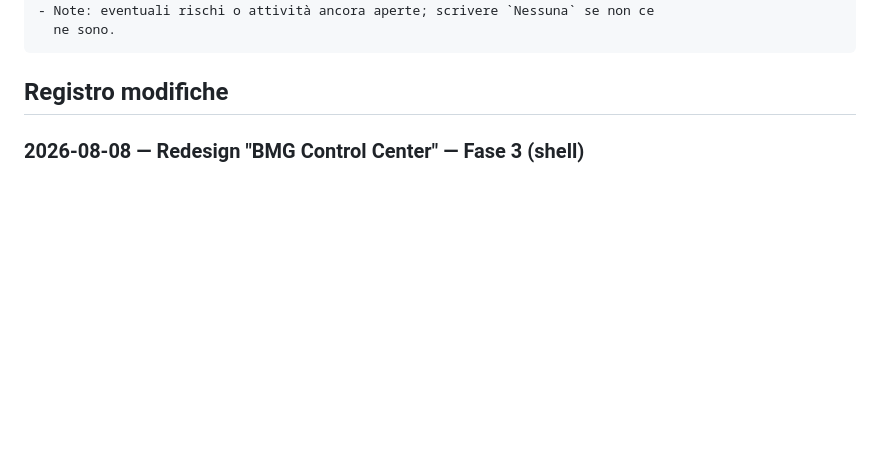
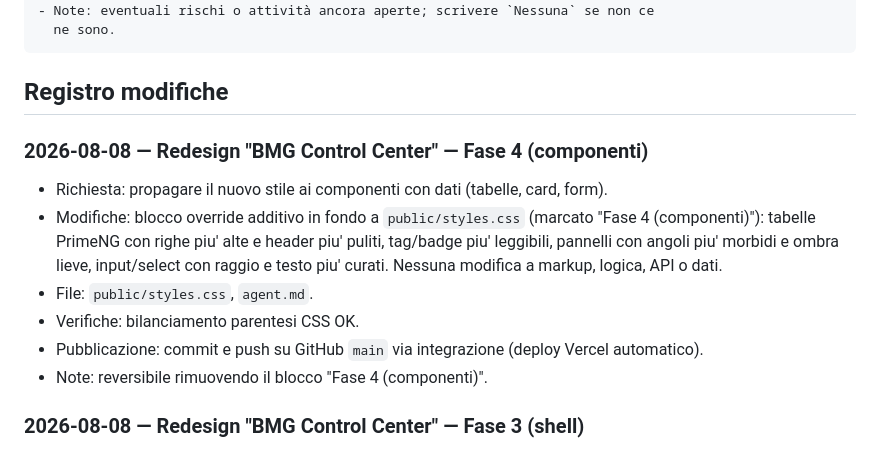
Before and after one commit to bemarketinggroup-del/bmg-hub, a Markdown page: agent.md, the part around the change. Rendered like a GitHub page; blank space fills up the shorter version.

Commit message:
Registro: Fase 4 (componenti)

````diff
--- a/agent.md
+++ b/agent.md
@@ -58,6 +58,21 @@ più recente alla più vecchia:
 ```
 
 ## Registro modifiche
+
+### 2026-08-08 — Redesign "BMG Control Center" — Fase 4 (componenti)
+
+- Richiesta: propagare il nuovo stile ai componenti con dati (tabelle, card,
+  form).
+- Modifiche: blocco override additivo in fondo a `public/styles.css` (marcato
+  "Fase 4 (componenti)"): tabelle PrimeNG con righe piu' alte e header piu'
+  puliti, tag/badge piu' leggibili, pannelli con angoli piu' morbidi e ombra
+  lieve, input/select con raggio e testo piu' curati. Nessuna modifica a markup,
+  logica, API o dati.
+- File: `public/styles.css`, `agent.md`.
+- Verifiche: bilanciamento parentesi CSS OK.
+- Pubblicazione: commit e push su GitHub `main` via integrazione (deploy Vercel
+  automatico).
+- Note: reversibile rimuovendo il blocco "Fase 4 (componenti)".
 
 ### 2026-08-08 — Redesign "BMG Control Center" — Fase 3 (shell)
 
````
